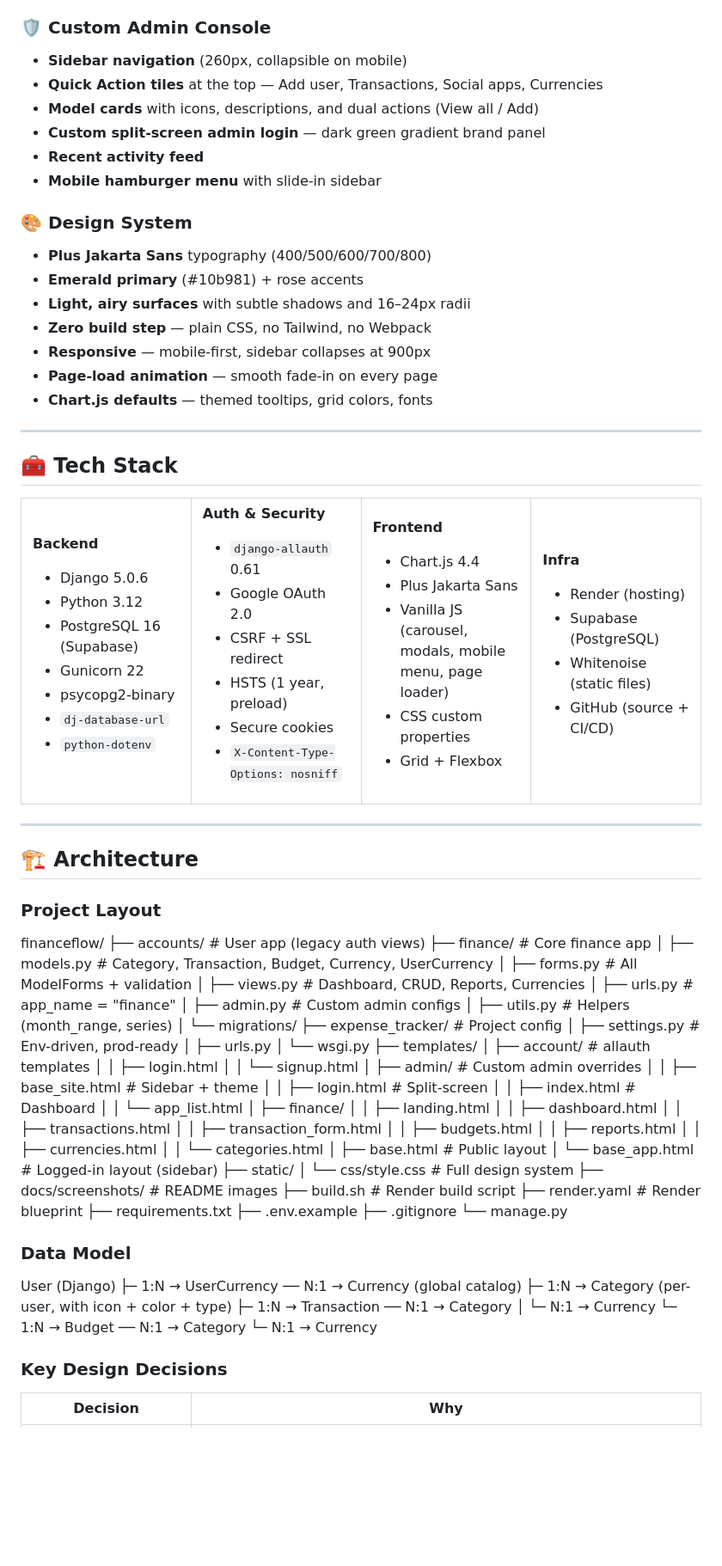
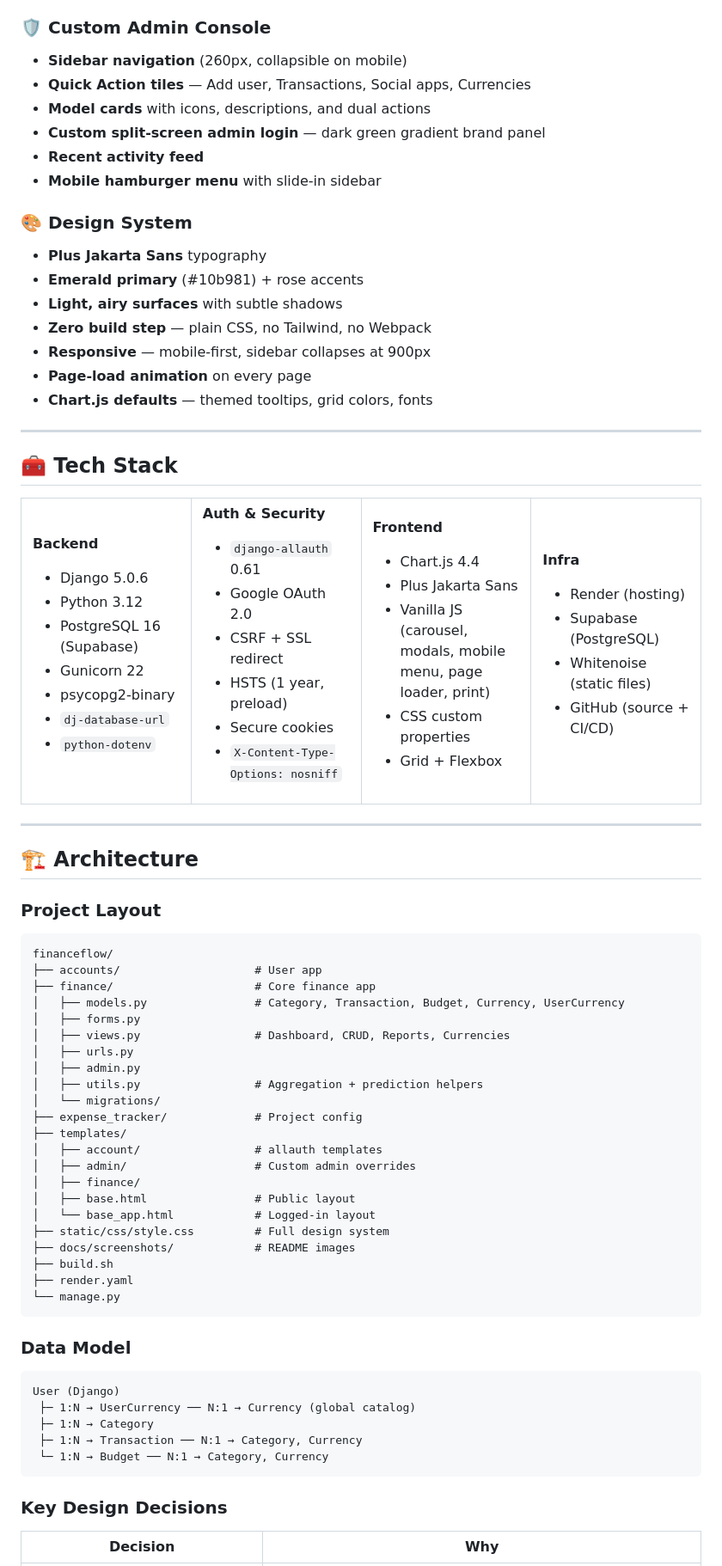
Before and after one commit to asgatcreation/financeflow, a Markdown page: README.md, the part around one of its changes. Shown at 86% size. GitHub-like rendering; blank space fills up the shorter version.

Commit message:
docs: full README (fix inner code block nesting)

````diff
--- a/README.md
+++ b/README.md
@@ -226,19 +228,19 @@ It's a showcase of **full-stack Django**: authentication, per-user data isolatio
 
 ### 🛡️ Custom Admin Console
 - **Sidebar navigation** (260px, collapsible on mobile)
-- **Quick Action tiles** at the top — Add user, Transactions, Social apps, Currencies
-- **Model cards** with icons, descriptions, and dual actions (View all / Add)
+- **Quick Action tiles** — Add user, Transactions, Social apps, Currencies
+- **Model cards** with icons, descriptions, and dual actions
 - **Custom split-screen admin login** — dark green gradient brand panel
 - **Recent activity feed**
 - **Mobile hamburger menu** with slide-in sidebar
 
 ### 🎨 Design System
-- **Plus Jakarta Sans** typography (400/500/600/700/800)
+- **Plus Jakarta Sans** typography
 - **Emerald primary** (#10b981) + rose accents
-- **Light, airy surfaces** with subtle shadows and 16–24px radii
+- **Light, airy surfaces** with subtle shadows
 - **Zero build step** — plain CSS, no Tailwind, no Webpack
 - **Responsive** — mobile-first, sidebar collapses at 900px
-- **Page-load animation** — smooth fade-in on every page
+- **Page-load animation** on every page
 - **Chart.js defaults** — themed tooltips, grid colors, fonts
 
 ---
@@ -275,7 +277,7 @@ It's a showcase of **full-stack Django**: authentication, per-user data isolatio
 **Frontend**
 - Chart.js 4.4
 - Plus Jakarta Sans
-- Vanilla JS (carousel, modals, mobile menu, page loader)
+- Vanilla JS (carousel, modals, mobile menu, page loader, print)
 - CSS custom properties
 - Grid + Flexbox
 
@@ -298,59 +300,40 @@ It's a showcase of **full-stack Django**: authentication, per-user data isolatio
 
 ### Project Layout
 
+```
 financeflow/
-├── accounts/ # User app (legacy auth views)
-├── finance/ # Core finance app
-│ ├── models.py # Category, Transaction, Budget, Currency, UserCurrency
-│ ├── forms.py # All ModelForms + validation
-│ ├── views.py # Dashboard, CRUD, Reports, Currencies
-│ ├── urls.py # app_name = "finance"
-│ ├── admin.py # Custom admin configs
-│ ├── utils.py # Helpers (month_range, series)
-│ └── migrations/
-├── expense_tracker/ # Project config
-│ ├── settings.py # Env-driven, prod-ready
-│ ├── urls.py
-│ └── wsgi.py
+├── accounts/                    # User app
+├── finance/                     # Core finance app
+│   ├── models.py                # Category, Transaction, Budget, Currency, UserCurrency
+│   ├── forms.py
+│   ├── views.py                 # Dashboard, CRUD, Reports, Currencies
+│   ├── urls.py
+│   ├── admin.py
+│   ├── utils.py                 # Aggregation + prediction helpers
+│   └── migrations/
+├── expense_tracker/             # Project config
 ├── templates/
-│ ├── account/ # allauth templates
-│ │ ├── login.html
-│ │ └── signup.html
-│ ├── admin/ # Custom admin overrides
-│ │ ├── base_site.html # Sidebar + theme
-│ │ ├── login.html # Split-screen
-│ │ ├── index.html # Dashboard
-│ │ └── app_list.html
-│ ├── finance/
-│ │ ├── landing.html
-│ │ ├── dashboard.html
-│ │ ├── transactions.html
-│ │ ├── transaction_form.html
-│ │ ├── budgets.html
-│ │ ├── reports.html
-│ │ ├── currencies.html
-│ │ └── categories.html
-│ ├── base.html # Public layout
-│ └── base_app.html # Logged-in layout (sidebar)
-├── static/
-│ └── css/style.css # Full design system
-├── docs/screenshots/ # README images
-├── build.sh # Render build script
-├── render.yaml # Render blueprint
-├── requirements.txt
-├── .env.example
-├── .gitignore
+│   ├── account/                 # allauth templates
+│   ├── admin/                   # Custom admin overrides
+│   ├── finance/
+│   ├── base.html                # Public layout
+│   └── base_app.html            # Logged-in layout
+├── static/css/style.css         # Full design system
+├── docs/screenshots/            # README images
+├── build.sh
+├── render.yaml
 └── manage.py
+```
 
 ### Data Model
+
+```
 User (Django)
-├─ 1:N → UserCurrency ── N:1 → Currency (global catalog)
-├─ 1:N → Category (per-user, with icon + color + type)
-├─ 1:N → Transaction ── N:1 → Category
-│ └─ N:1 → Currency
-└─ 1:N → Budget ── N:1 → Category
-└─ N:1 → Currency
-
+ ├─ 1:N → UserCurrency ── N:1 → Currency (global catalog)
+ ├─ 1:N → Category
+ ├─ 1:N → Transaction ── N:1 → Category, Currency
+ └─ 1:N → Budget ── N:1 → Category, Currency
+```
 
 ### Key Design Decisions
 
````
Also changed, not shown: other parts of README.md (+205 -43 lines).
